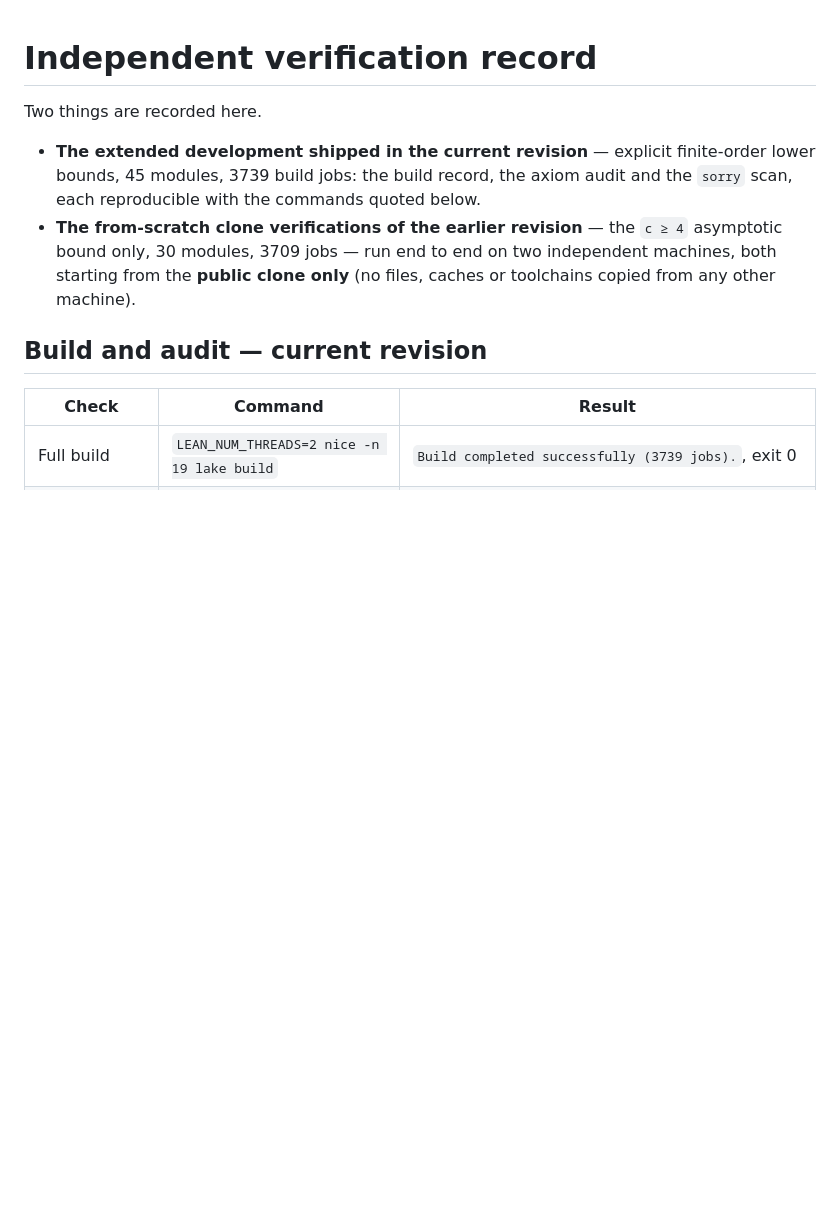
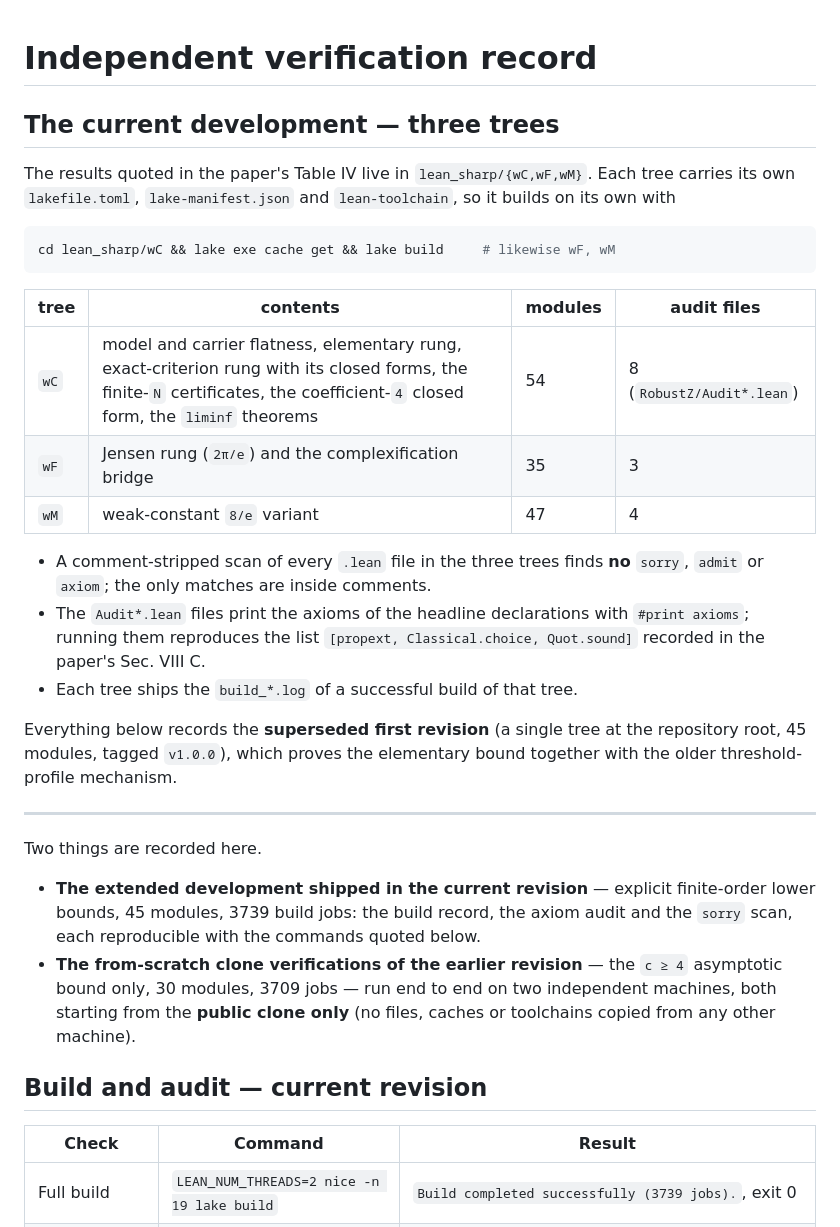
Before and after one commit to Dytchem/robust-z-lower-bound-lean, a Markdown page: VERIFICATION.md, the part around the change. Drawn GitHub-style; blank space fills up the shorter version.

````diff
--- a/VERIFICATION.md
+++ b/VERIFICATION.md
@@ -1,4 +1,32 @@
 # Independent verification record
+
+## The current development — three trees
+
+The results quoted in the paper's Table IV live in `lean_sharp/{wC,wF,wM}`. Each tree carries its
+own `lakefile.toml`, `lake-manifest.json` and `lean-toolchain`, so it builds on its own with
+
+```sh
+cd lean_sharp/wC && lake exe cache get && lake build     # likewise wF, wM
+```
+
+| tree | contents | modules | audit files |
+|---|---|---|---|
+| `wC` | model and carrier flatness, elementary rung, exact-criterion rung with its closed forms, the finite-`N` certificates, the coefficient-`4` closed form, the `liminf` theorems | 54 | 8 (`RobustZ/Audit*.lean`) |
+| `wF` | Jensen rung (`2π/e`) and the complexification bridge | 35 | 3 |
+| `wM` | weak-constant `8/e` variant | 47 | 4 |
+
+* A comment-stripped scan of every `.lean` file in the three trees finds **no** `sorry`, `admit`
+  or `axiom`; the only matches are inside comments.
+* The `Audit*.lean` files print the axioms of the headline declarations with `#print axioms`;
+  running them reproduces the list `[propext, Classical.choice, Quot.sound]` recorded in the
+  paper's Sec. VIII C.
+* Each tree ships the `build_*.log` of a successful build of that tree.
+
+Everything below records the **superseded first revision** (a single tree at the repository root,
+45 modules, tagged `v1.0.0`), which proves the elementary bound together with the older
+threshold-profile mechanism.
+
+---
 
 Two things are recorded here.
 
````
Also changed, not shown: README.md (+2 -1 lines).
